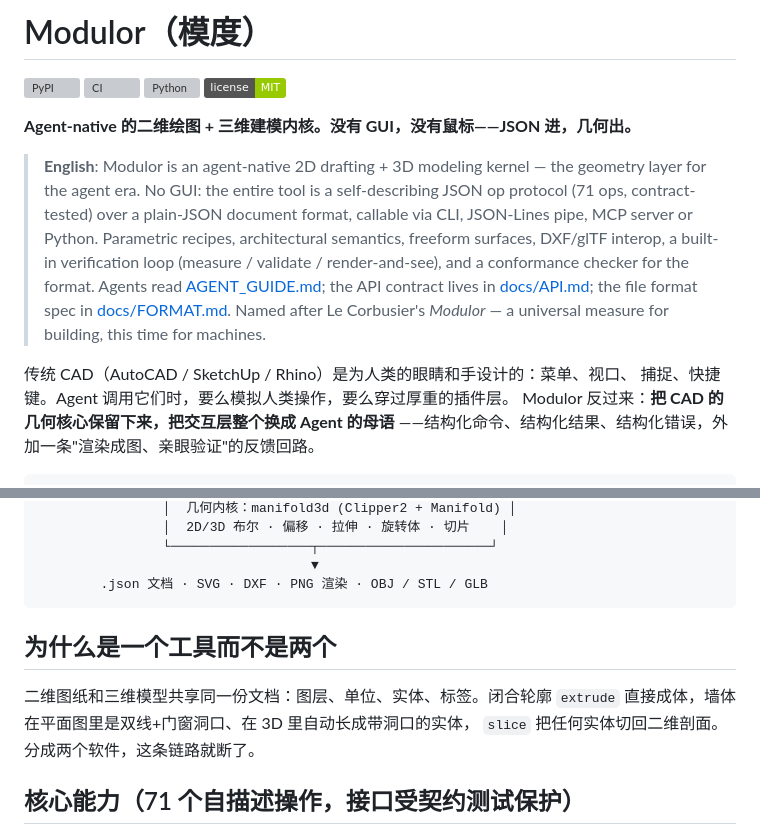
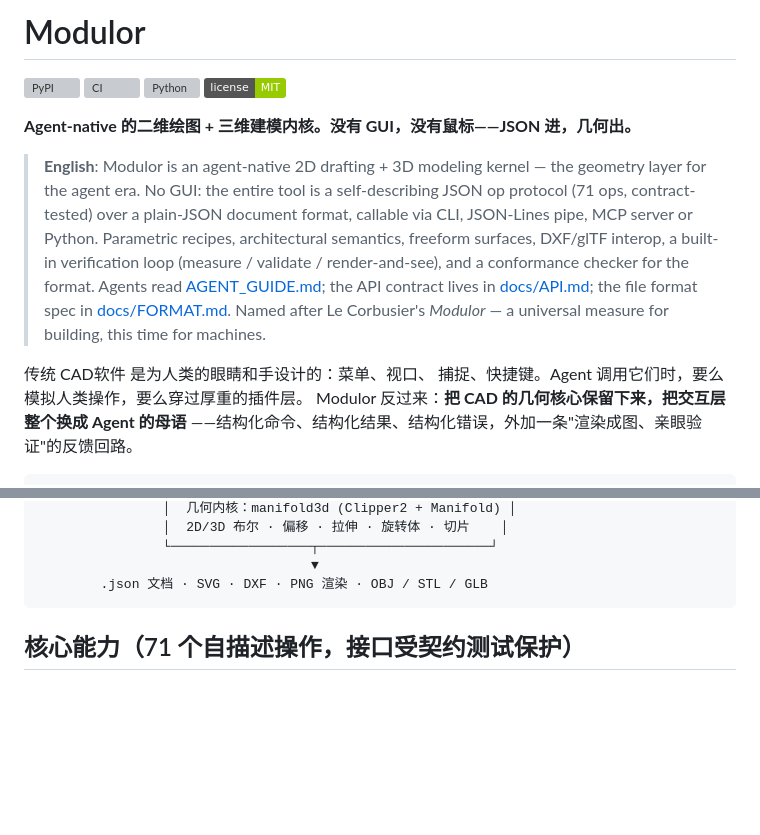
Before and after one commit to bcllcc/modulor, a Markdown page: README.md, 2 parts joined by grey strips. Rendered like a GitHub page; badges without logos; blank space fills up the shorter version; grey boxes are pictures that could not be loaded.

````diff
--- a/README.md
+++ b/README.md
@@ -1,4 +1,4 @@
-# Modulor（模度）
+# Modulor
 
 [![PyPI](https://img.shields.io/pypi/v/modulor)](https://pypi.org/project/modulor/) [![CI](https://github.com/bcllcc/modulor/actions/workflows/ci.yml/badge.svg)](https://github.com/bcllcc/modulor/actions/workflows/ci.yml) [![Python](https://img.shields.io/pypi/pyversions/modulor)](https://pypi.org/project/modulor/) [![License: MIT](https://img.shields.io/badge/license-MIT-green)](LICENSE)
 
@@ -16,7 +16,7 @@
 > [docs/FORMAT.md](docs/FORMAT.md). Named after Le Corbusier's *Modulor* —
 > a universal measure for building, this time for machines.
 
-传统 CAD（AutoCAD / SketchUp / Rhino）是为人类的眼睛和手设计的：菜单、视口、
+传统 CAD软件 是为人类的眼睛和手设计的：菜单、视口、
 捕捉、快捷键。Agent 调用它们时，要么模拟人类操作，要么穿过厚重的插件层。
 Modulor 反过来：**把 CAD 的几何核心保留下来，把交互层整个换成 Agent 的母语**
 ——结构化命令、结构化结果、结构化错误，外加一条"渲染成图、亲眼验证"的反馈回路。
@@ -35,12 +35,6 @@ Modulor 反过来：**把 CAD 的几何核心保留下来，把交互层整个
                                    ▼
         .json 文档 · SVG · DXF · PNG 渲染 · OBJ / STL / GLB
 ```
-
-## 为什么是一个工具而不是两个
-
-二维图纸和三维模型共享同一份文档：图层、单位、实体、标签。闭合轮廓 `extrude`
-直接成体，墙体在平面图里是双线+门窗洞口、在 3D 里自动长成带洞口的实体，
-`slice` 把任何实体切回二维剖面。分成两个软件，这条链路就断了。
 
 ## 核心能力（71 个自描述操作，接口受契约测试保护）
 
````
